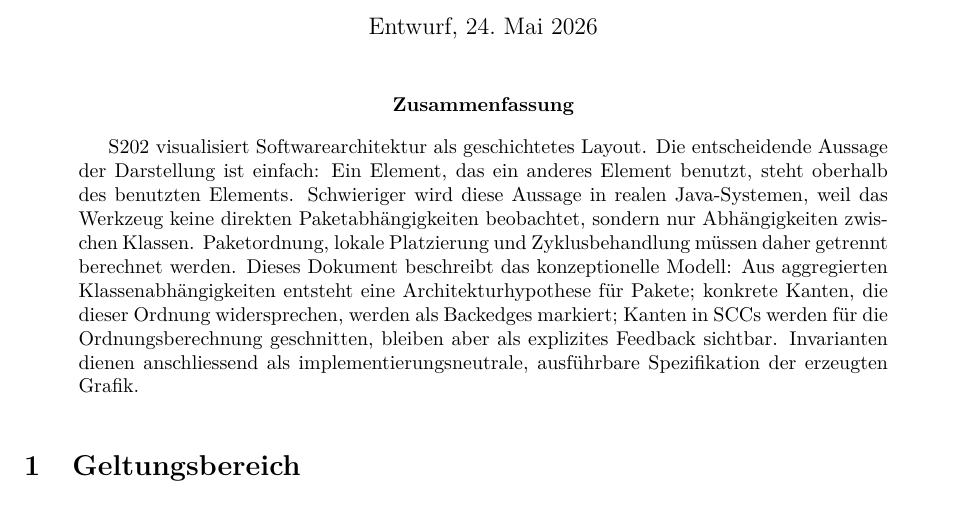
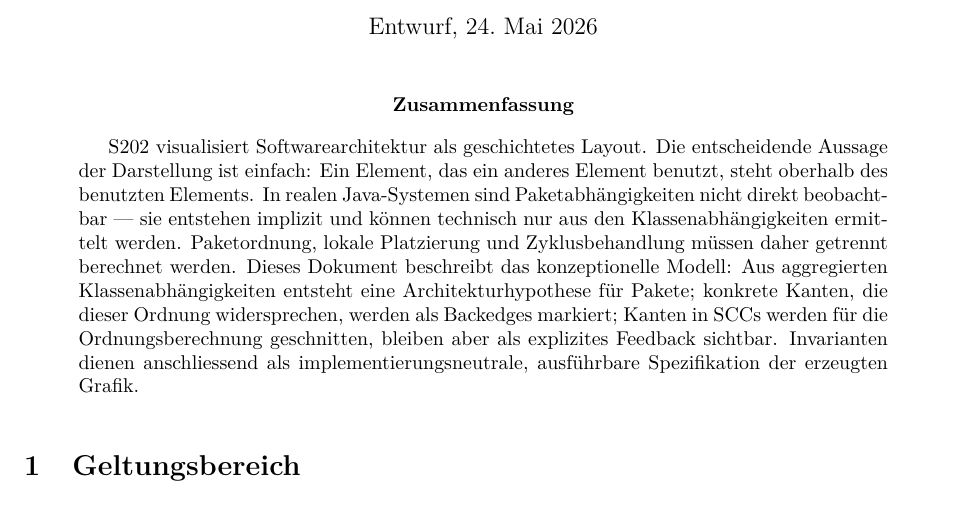
Before and after one commit to Weigend/S202, a LaTeX paper (docs/latex/S202_LAYOUT_ARCHITEKTURHYPOTHESE.tex): part of page 1 of 6, cut so that both start at the same text. Compiled offline with pdfLaTeX.

Commit message:
docs: rephrase abstract sentence on implicit package dependencies

```diff
--- a/docs/latex/S202_LAYOUT_ARCHITEKTURHYPOTHESE.tex
+++ b/docs/latex/S202_LAYOUT_ARCHITEKTURHYPOTHESE.tex
@@ -35,10 +35,10 @@
 \begin{abstract}
 S202 visualisiert Softwarearchitektur als geschichtetes Layout. Die
 entscheidende Aussage der Darstellung ist einfach: Ein Element, das ein
-anderes Element benutzt, steht oberhalb des benutzten Elements. Schwieriger
-wird diese Aussage in realen Java-Systemen, weil das Werkzeug keine
-direkten Paketabh\"angigkeiten beobachtet, sondern nur Abh\"angigkeiten
-zwischen Klassen. Paketordnung, lokale Platzierung und Zyklusbehandlung
+anderes Element benutzt, steht oberhalb des benutzten Elements. In realen
+Java-Systemen sind Paketabh\"angigkeiten nicht direkt beobachtbar --- sie
+entstehen implizit und k\"onnen technisch nur aus den Klassenabh\"angigkeiten
+ermittelt werden. Paketordnung, lokale Platzierung und Zyklusbehandlung
 m\"ussen daher getrennt berechnet werden. Dieses Dokument beschreibt das
 konzeptionelle Modell: Aus aggregierten Klassenabh\"angigkeiten entsteht
 eine Architekturhypothese f\"ur Pakete; konkrete Kanten, die dieser Ordnung
```
